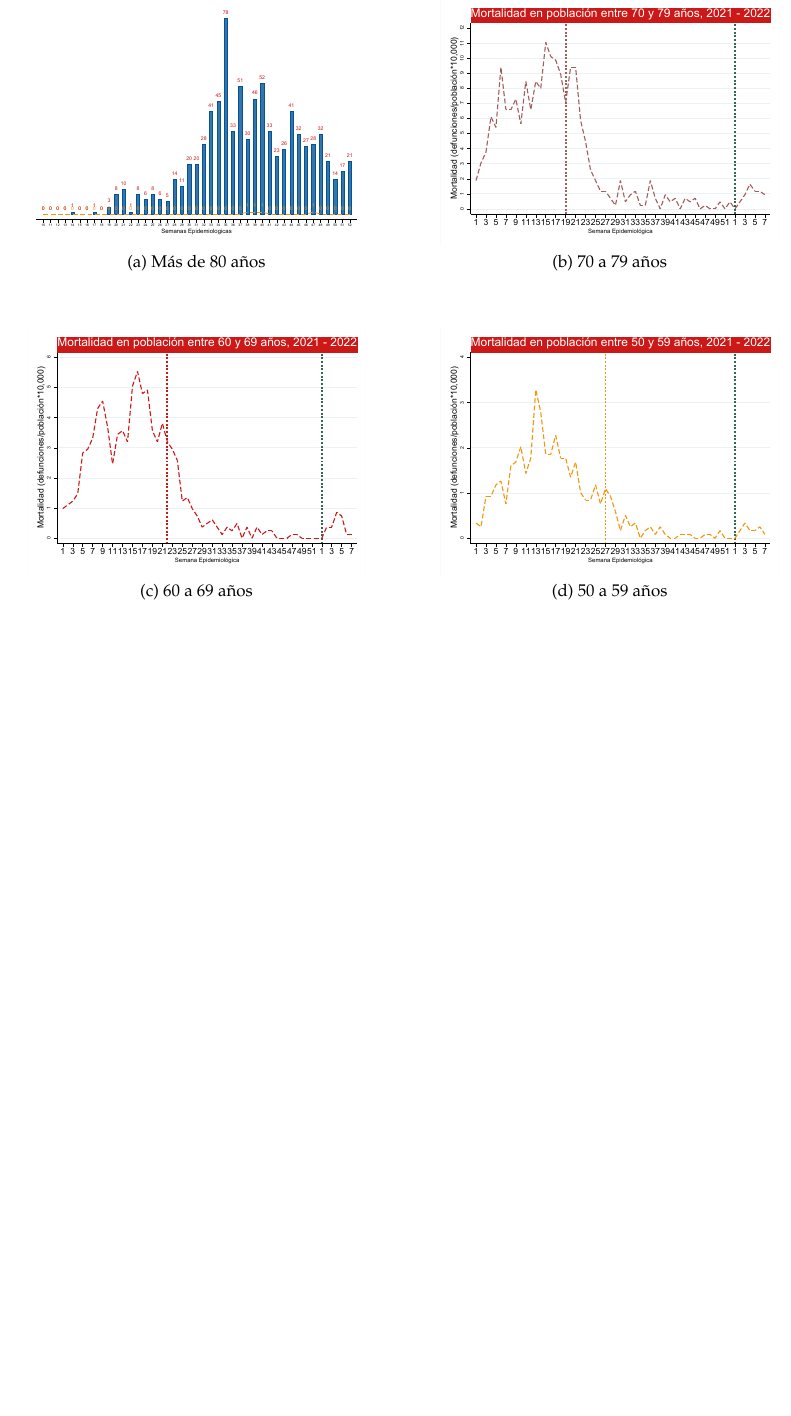
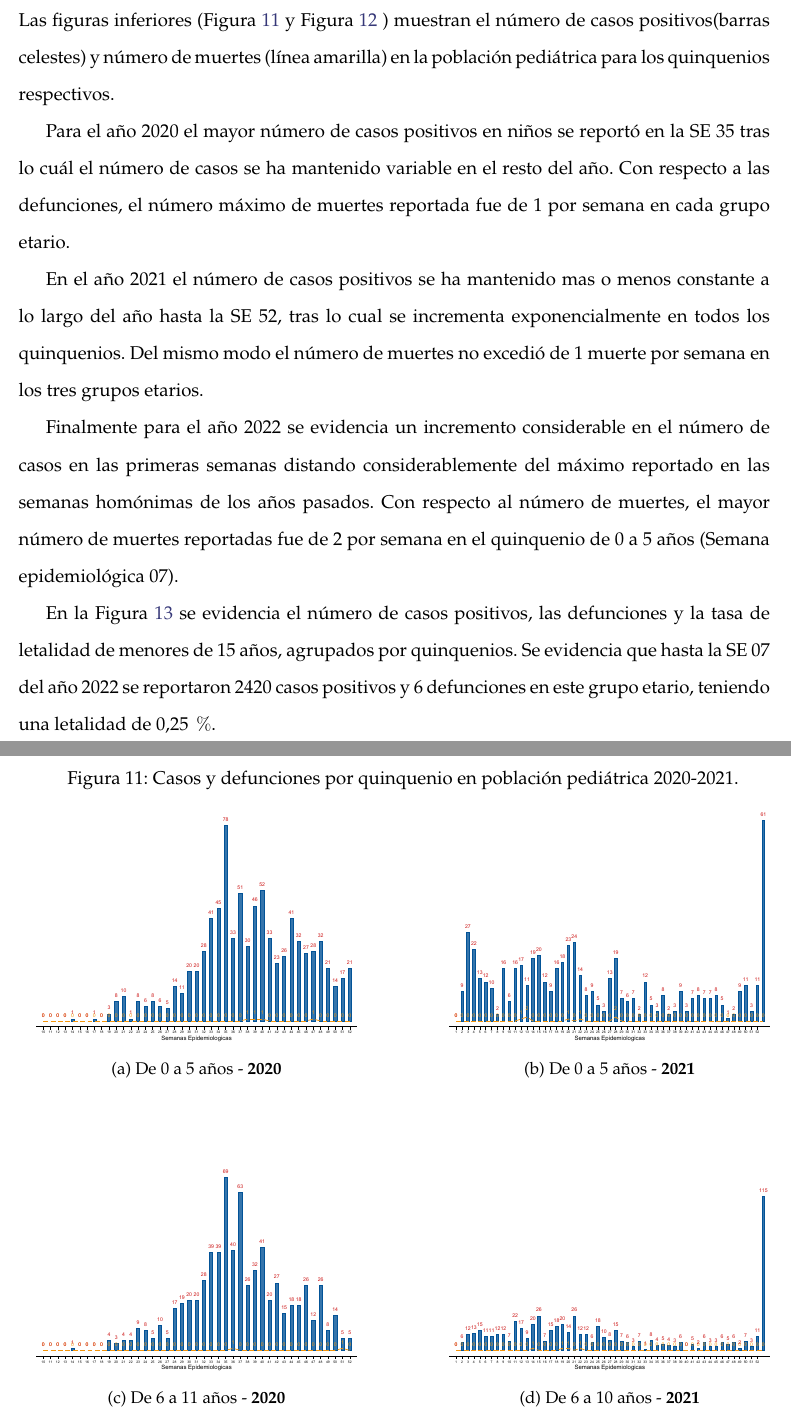
Before and after one commit to Joelo21/DIRESA_covid_cusco, a LaTeX book (boletin_covid/boletin_covid.tex): part of page 20 of 83 before the commit and two parts of pages 19 and 20 of 83 after it, the two joined at a grey line, cut at the place of the change, the shorter picture padded with empty space. Compiled offline with pdfLaTeX; a LaTeX package or settings file that is missing is left out.

Commit message:
Actualizado

```diff
--- a/boletin_covid/boletin_covid.tex
+++ b/boletin_covid/boletin_covid.tex
@@ -387,37 +387,47 @@ La Figura \ref{fig:positividad_pcr} muestra el número de positivos detectados p
 \end{landscape}
 \clearpage
 \subsection*{Análisis de los Indicadores en población pediatrica}
-\noindent %Las figuras inferiores muestran el número de casos positivos( Barras) y número de muertes (línea amarilla) en la población pediátrica. Es preciso recalcar que el grupo etario de 0 a 5 años presenta el mayor número de muertes sobretodo en la SE.
+\noindent Las figuras inferiores (Figura \ref{fig:niños_2021} y Figura \ref{fig:niño_2022} ) muestran el número de casos positivos(barras celestes) y número de muertes (línea amarilla) en la población pediátrica para los quinquenios respectivos.
+
+Para el año 2020 el mayor número de casos positivos en niños se reportó en la SE 35 tras lo cuál el número de casos se ha mantenido variable en el resto del año. Con respecto a las defunciones,  el número máximo de muertes reportada fue de 1 por semana en cada grupo etario.
+
+En el año 2021 el número de casos positivos se ha mantenido mas o menos constante a lo largo del año hasta la SE 52, tras lo cual se incrementa exponencialmente en todos los quinquenios. Del mismo modo el número de muertes no excedió de 1 muerte por semana en los tres grupos etarios.
+
+Finalmente para el año 2022 se evidencia un incremento considerable en el número de casos en las primeras semanas distando considerablemente del máximo reportado en las semanas homónimas de los años pasados. Con respecto al número de muertes, el mayor número de muertes reportadas fue de 2 por semana en el quinquenio de 0 a 5 años (Semana epidemiológica 07).
+
+
+En la Figura \ref{fig:letalidad_niños} se evidencia el número de casos positivos, las defunciones y la tasa de letalidad de menores de 15 años, agrupados por quinquenios. Se evidencia que hasta la SE 07 del año 2022 se reportaron 2420 casos positivos y 6 defunciones en este grupo etario, teniendo una letalidad de 0,25 $\%$.
+
 \begin{figure}[h]
-	\caption{Tasa de Mortalidad por COVID-19 por Grupo Etario hasta la SE 07-2022.}
-	\label{fig:mortalidad_grupo_edad}
+	\caption{Casos y defunciones por quinquenio en población pediátrica 2020-2021.}
+	\label{fig:niños_2021}
 	\centering
 	\begin{subfigure}[b]{0.45\textwidth}
 		\centering
 		\includegraphics[width=\textwidth]{../figuras/niños_2020_1.pdf}
-		\caption{Más de 80 años}
+		\caption{De 0 a 5 años - \textbf{2020}}
 		%\label{fig:}
 	\end{subfigure}
 	\hfill
 	\begin{subfigure}[b]{0.45\textwidth}
 		\centering
-		\includegraphics[width=\textwidth]{../figuras/mortalidad_edad_70.pdf}
-		\caption{70 a 79 años}
+		\includegraphics[width=\textwidth]{../figuras/niños_2021_1.pdf}
+		\caption{De 0 a 5 años - \textbf{2021}}
 		%\label{fig:70 a 79 años}
 	\end{subfigure}
 
 	\vspace{10mm}
 	\begin{subfigure}[b]{0.45\textwidth}
 		\centering
-		\includegraphics[width=\textwidth]{../figuras/mortalidad_edad_60.pdf}
-		\caption{60 a 69 años}
+		\includegraphics[width=\textwidth]{../figuras/niños_2020_2.pdf}
+		\caption{De 6 a 11 años - \textbf{2020}}
 		%\label{fig:60 a 69 años}
 	\end{subfigure}
 	\hfill
 	\begin{subfigure}[b]{0.45\textwidth}
 		\centering
-		\includegraphics[width=\textwidth]{../figuras/mortalidad_edad_50.pdf}
-		\caption{50 a 59 años}
+		\includegraphics[width=\textwidth]{../figuras/niños_2021_2.pdf}
+		\caption{De 6 a 10 años - \textbf{2021}}
 		%\label{fig:50 a 59 años}
 	\end{subfigure}
 
```
Also changed, not shown: boletin_covid/boletin_covid.tex (24 more changed lines), 3 other files.
